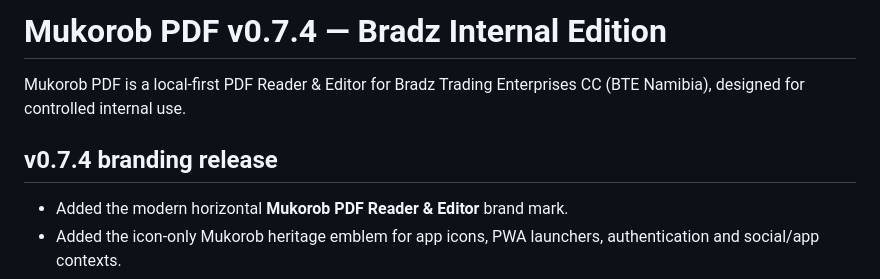
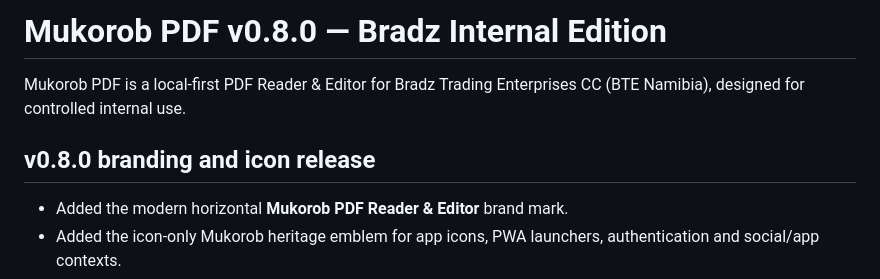
Before and after one commit to BTENamibia/Mukorob-Pdf-Project, a Markdown page: README.md, the part around the change. Rendered like a GitHub page.

Commit message:
refresh README for v0.8.0 final baseline

```diff
--- a/README.md
+++ b/README.md
@@ -1,8 +1,8 @@
-# Mukorob PDF v0.7.4 — Bradz Internal Edition
+# Mukorob PDF v0.8.0 — Bradz Internal Edition
 
 Mukorob PDF is a local-first PDF Reader & Editor for Bradz Trading Enterprises CC (BTE Namibia), designed for controlled internal use.
 
-## v0.7.4 branding release
+## v0.8.0 branding and icon release
 
 - Added the modern horizontal **Mukorob PDF Reader & Editor** brand mark.
 - Added the icon-only Mukorob heritage emblem for app icons, PWA launchers, authentication and social/app contexts.
```
